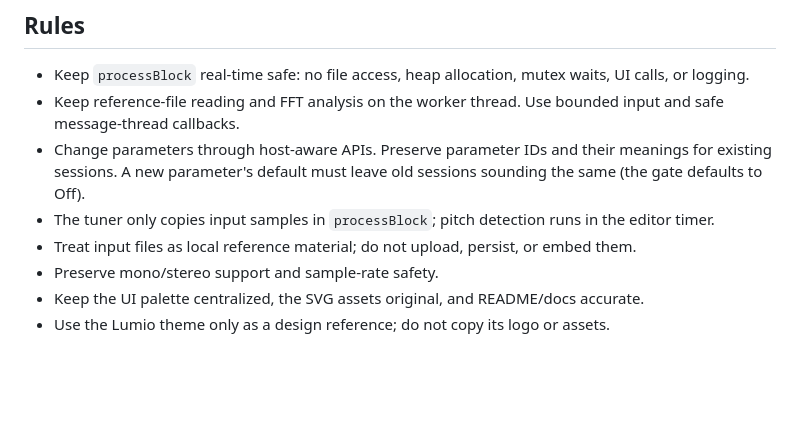
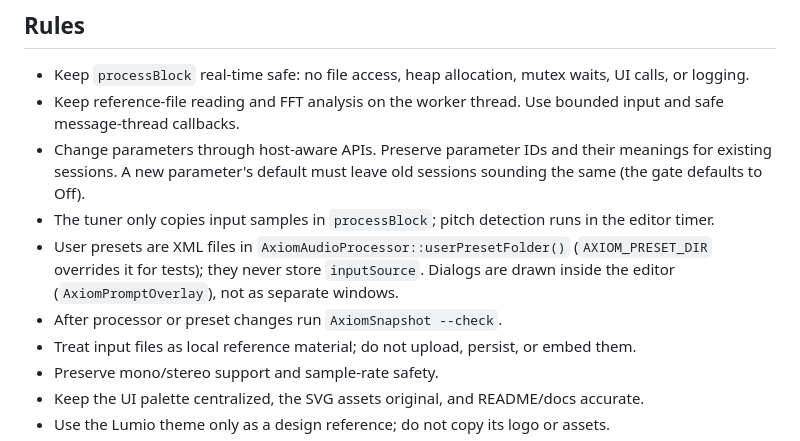
Before and after one commit to JonneNieminen/Axiom, a Markdown page: AGENTS.md, the part around the change. GitHub-like rendering; blank space fills up the shorter version.

```diff
--- a/AGENTS.md
+++ b/AGENTS.md
@@ -15,6 +15,8 @@ This file is the shared source of project guidance for coding agents. Provider-s
 - Keep reference-file reading and FFT analysis on the worker thread. Use bounded input and safe message-thread callbacks.
 - Change parameters through host-aware APIs. Preserve parameter IDs and their meanings for existing sessions. A new parameter's default must leave old sessions sounding the same (the gate defaults to Off).
 - The tuner only copies input samples in `processBlock`; pitch detection runs in the editor timer.
+- User presets are XML files in `AxiomAudioProcessor::userPresetFolder()` (`AXIOM_PRESET_DIR` overrides it for tests); they never store `inputSource`. Dialogs are drawn inside the editor (`AxiomPromptOverlay`), not as separate windows.
+- After processor or preset changes run `AxiomSnapshot --check`.
 - Treat input files as local reference material; do not upload, persist, or embed them.
 - Preserve mono/stereo support and sample-rate safety.
 - Keep the UI palette centralized, the SVG assets original, and README/docs accurate.
```
Also changed, not shown: README.md (+6 -2 lines), docs/screenshots/amp.png, 6 other files.
